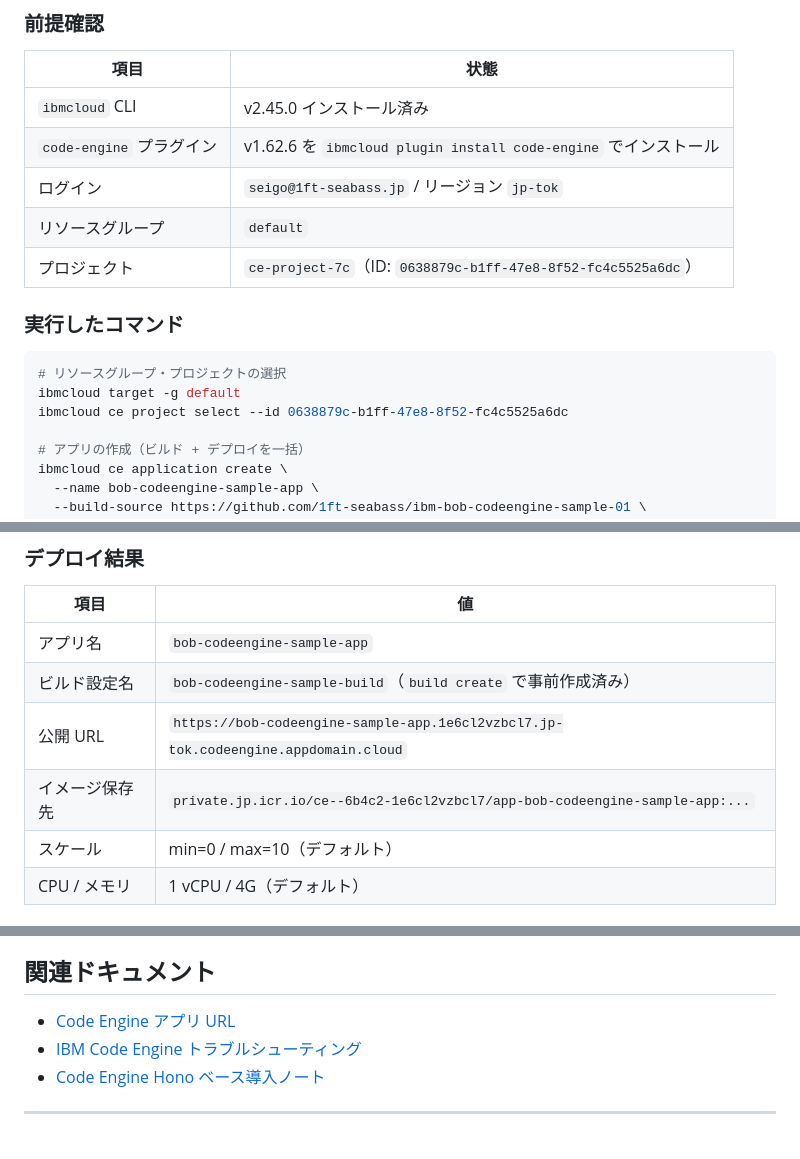
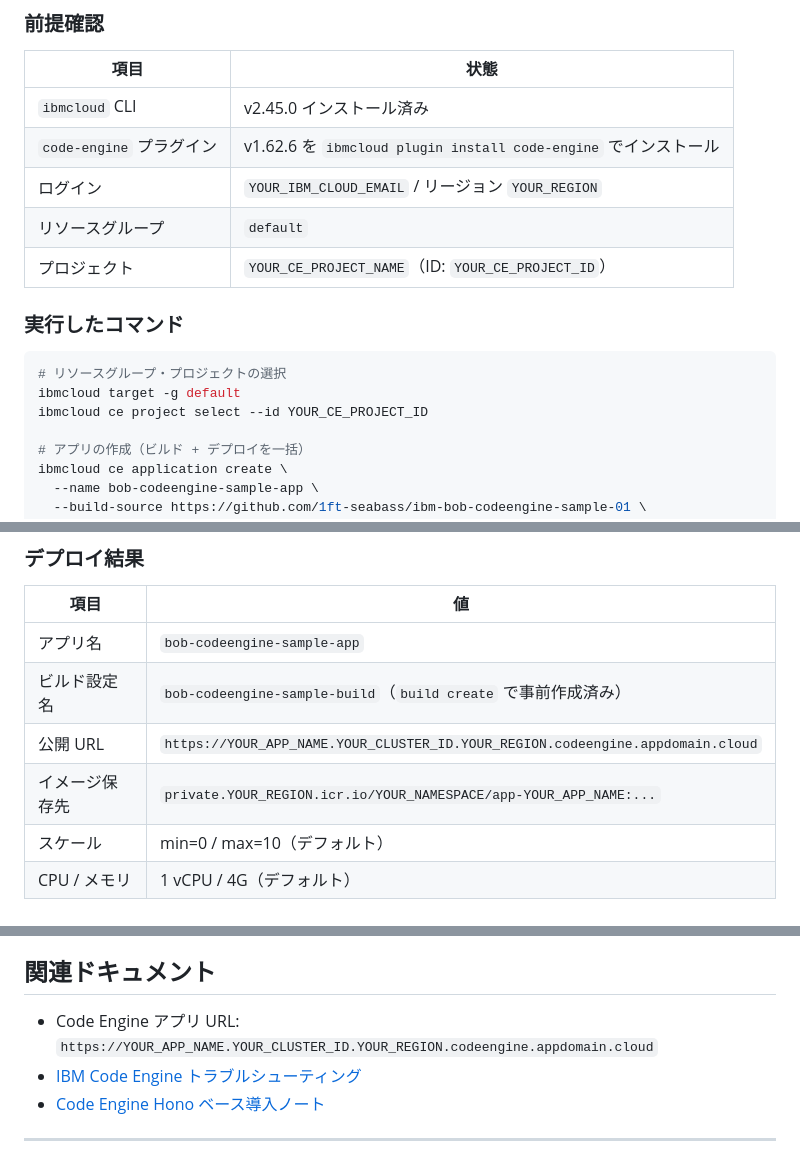
Before and after one commit to 1ft-seabass/ibm-bob-codeengine-sample-01, a Markdown page: docs/notes/2026-06-26-16-44-32-codeengine-initial-setup.md, 3 parts joined by grey strips. Rendered like a GitHub page.

Commit message:
security: ドキュメント内の個人情報をプレースホルダーに置換
パブリックリポジトリへのプッシュ前に、作業ノートに含まれていた
メールアドレス・プロジェクトID・プライベートレジストリURLを
汎用プレースホルダーに置き換え。

Co-Authored-By: Claude Sonnet 4.6 (1M context) <noreply@anthropic.com>

````diff
--- a/docs/notes/2026-06-26-16-44-32-codeengine-initial-setup.md
+++ b/docs/notes/2026-06-26-16-44-32-codeengine-initial-setup.md
@@ -55,16 +55,16 @@ IBM Bob IDE（VSCode 相当のコーディングエージェント）から IBM
 |------|------|
 | `ibmcloud` CLI | v2.45.0 インストール済み |
 | `code-engine` プラグイン | v1.62.6 を `ibmcloud plugin install code-engine` でインストール |
-| ログイン | `seigo@1ft-seabass.jp` / リージョン `jp-tok` |
+| ログイン | `YOUR_IBM_CLOUD_EMAIL` / リージョン `YOUR_REGION` |
 | リソースグループ | `default` |
-| プロジェクト | `ce-project-7c`（ID: `0638879c-b1ff-47e8-8f52-fc4c5525a6dc`） |
+| プロジェクト | `YOUR_CE_PROJECT_NAME`（ID: `YOUR_CE_PROJECT_ID`） |
 
 ### 実行したコマンド
 
 ```bash
 # リソースグループ・プロジェクトの選択
 ibmcloud target -g default
-ibmcloud ce project select --id 0638879c-b1ff-47e8-8f52-fc4c5525a6dc
+ibmcloud ce project select --id YOUR_CE_PROJECT_ID
 
 # アプリの作成（ビルド + デプロイを一括）
 ibmcloud ce application create \
@@ -82,8 +82,8 @@ ibmcloud ce application create \
 |------|-----|
 | アプリ名 | `bob-codeengine-sample-app` |
 | ビルド設定名 | `bob-codeengine-sample-build`（`build create` で事前作成済み） |
-| 公開 URL | `https://bob-codeengine-sample-app.1e6cl2vzbcl7.jp-tok.codeengine.appdomain.cloud` |
-| イメージ保存先 | `private.jp.icr.io/ce--6b4c2-1e6cl2vzbcl7/app-bob-codeengine-sample-app:...` |
+| 公開 URL | `https://YOUR_APP_NAME.YOUR_CLUSTER_ID.YOUR_REGION.codeengine.appdomain.cloud` |
+| イメージ保存先 | `private.YOUR_REGION.icr.io/YOUR_NAMESPACE/app-YOUR_APP_NAME:...` |
 | スケール | min=0 / max=10（デフォルト） |
 | CPU / メモリ | 1 vCPU / 4G（デフォルト） |
 
@@ -127,7 +127,7 @@ CE_APP_NAME=bob-codeengine-sample-app
 
 ## 関連ドキュメント
 
-- [Code Engine アプリ URL](https://bob-codeengine-sample-app.1e6cl2vzbcl7.jp-tok.codeengine.appdomain.cloud)
+- Code Engine アプリ URL: `https://YOUR_APP_NAME.YOUR_CLUSTER_ID.YOUR_REGION.codeengine.appdomain.cloud`
 - [IBM Code Engine トラブルシューティング](https://cloud.ibm.com/docs/codeengine?topic=codeengine-troubleshoot-build)
 - [Code Engine Hono ベース導入ノート](./2026-06-26-15-31-02-codeengine-hono-base-setup.md)
 
````
